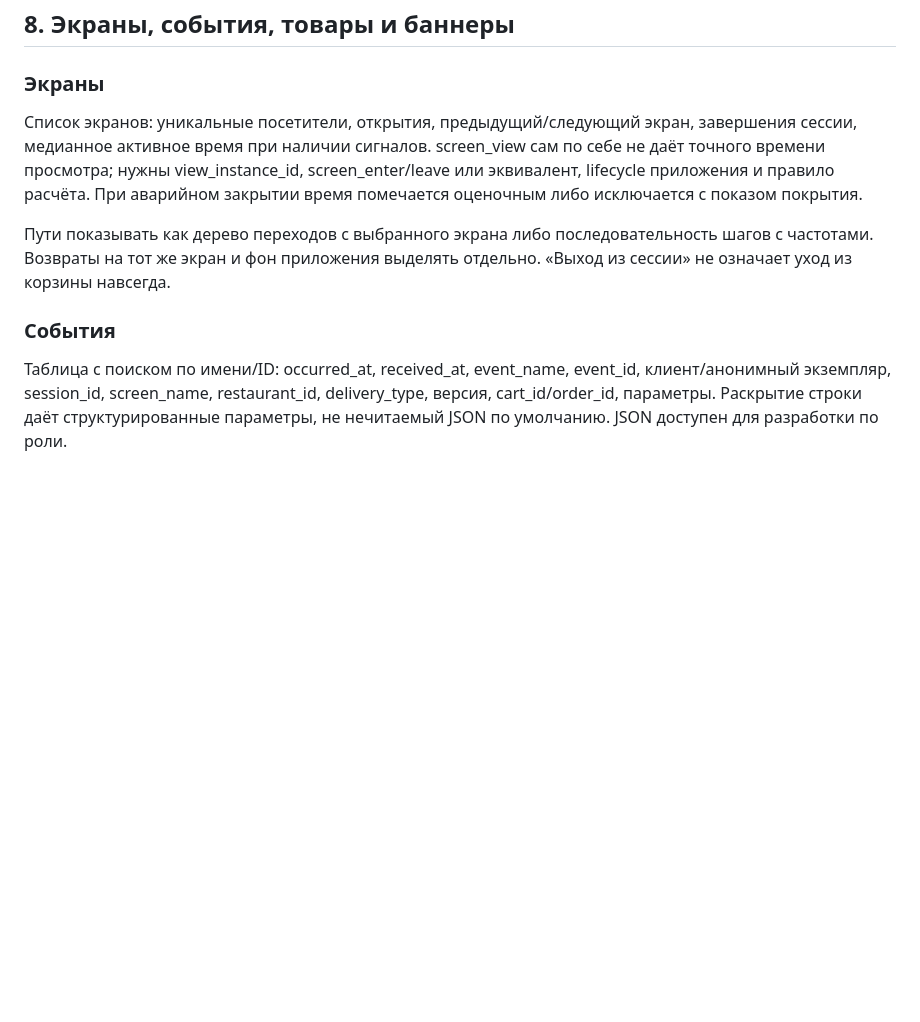
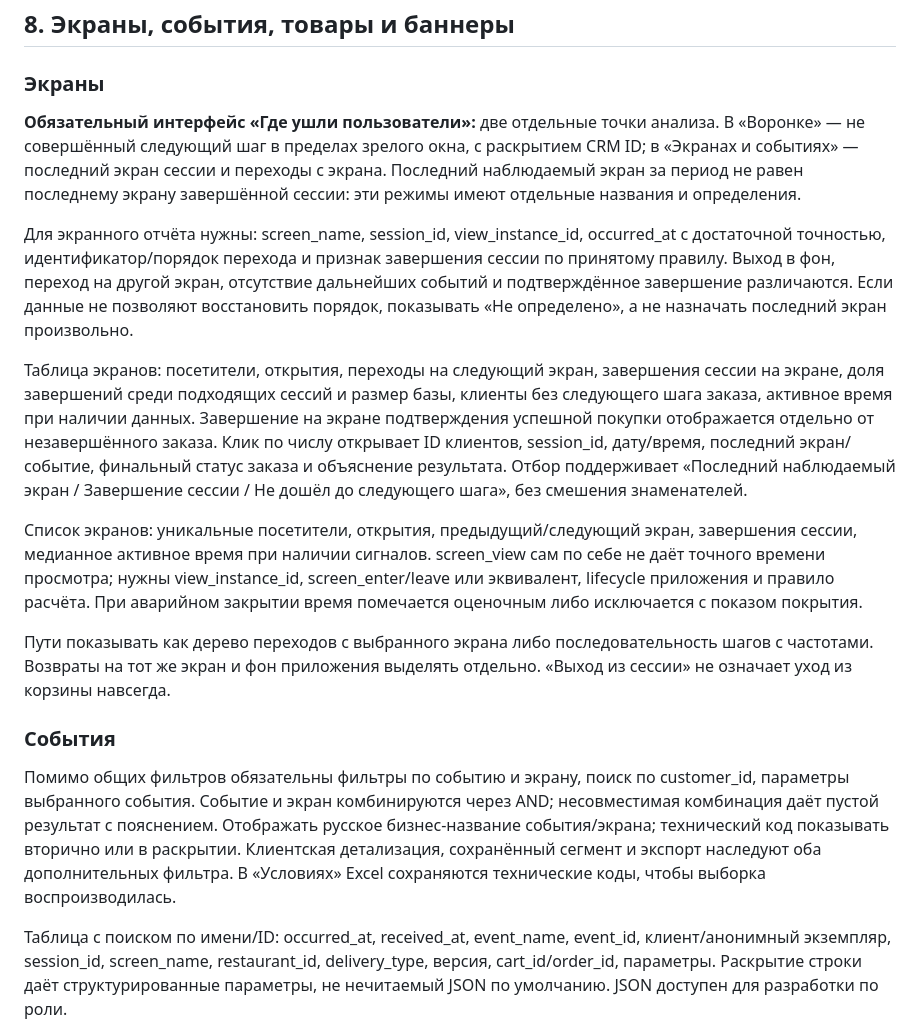
Before and after one commit to yanabondarenkonsk/tomyum-cms-analytics, a Markdown page: CMS_Analytics_Spec.md, the part around the change. Drawn GitHub-style; blank space fills up the shorter version.

Commit message:
Specify event filtering and screen exit analysis requirements

```diff
--- a/CMS_Analytics_Spec.md
+++ b/CMS_Analytics_Spec.md
@@ -127,11 +127,19 @@
 
 ### Экраны
 
+**Обязательный интерфейс «Где ушли пользователи»:** две отдельные точки анализа. В «Воронке» — не совершённый следующий шаг в пределах зрелого окна, с раскрытием CRM ID; в «Экранах и событиях» — последний экран сессии и переходы с экрана. Последний наблюдаемый экран за период не равен последнему экрану завершённой сессии: эти режимы имеют отдельные названия и определения.
+
+Для экранного отчёта нужны: screen_name, session_id, view_instance_id, occurred_at с достаточной точностью, идентификатор/порядок перехода и признак завершения сессии по принятому правилу. Выход в фон, переход на другой экран, отсутствие дальнейших событий и подтверждённое завершение различаются. Если данные не позволяют восстановить порядок, показывать «Не определено», а не назначать последний экран произвольно.
+
+Таблица экранов: посетители, открытия, переходы на следующий экран, завершения сессии на экране, доля завершений среди подходящих сессий и размер базы, клиенты без следующего шага заказа, активное время при наличии данных. Завершение на экране подтверждения успешной покупки отображается отдельно от незавершённого заказа. Клик по числу открывает ID клиентов, session_id, дату/время, последний экран/событие, финальный статус заказа и объяснение результата. Отбор поддерживает «Последний наблюдаемый экран / Завершение сессии / Не дошёл до следующего шага», без смешения знаменателей.
+
 Список экранов: уникальные посетители, открытия, предыдущий/следующий экран, завершения сессии, медианное активное время при наличии сигналов. screen_view сам по себе не даёт точного времени просмотра; нужны view_instance_id, screen_enter/leave или эквивалент, lifecycle приложения и правило расчёта. При аварийном закрытии время помечается оценочным либо исключается с показом покрытия.
 
 Пути показывать как дерево переходов с выбранного экрана либо последовательность шагов с частотами. Возвраты на тот же экран и фон приложения выделять отдельно. «Выход из сессии» не означает уход из корзины навсегда.
 
 ### События
+
+Помимо общих фильтров обязательны фильтры по событию и экрану, поиск по customer_id, параметры выбранного события. Событие и экран комбинируются через AND; несовместимая комбинация даёт пустой результат с пояснением. Отображать русское бизнес-название события/экрана; технический код показывать вторично или в раскрытии. Клиентская детализация, сохранённый сегмент и экспорт наследуют оба дополнительных фильтра. В «Условиях» Excel сохраняются технические коды, чтобы выборка воспроизводилась.
 
 Таблица с поиском по имени/ID: occurred_at, received_at, event_name, event_id, клиент/анонимный экземпляр, session_id, screen_name, restaurant_id, delivery_type, версия, cart_id/order_id, параметры. Раскрытие строки даёт структурированные параметры, не нечитаемый JSON по умолчанию. JSON доступен для разработки по роли.
 
```
